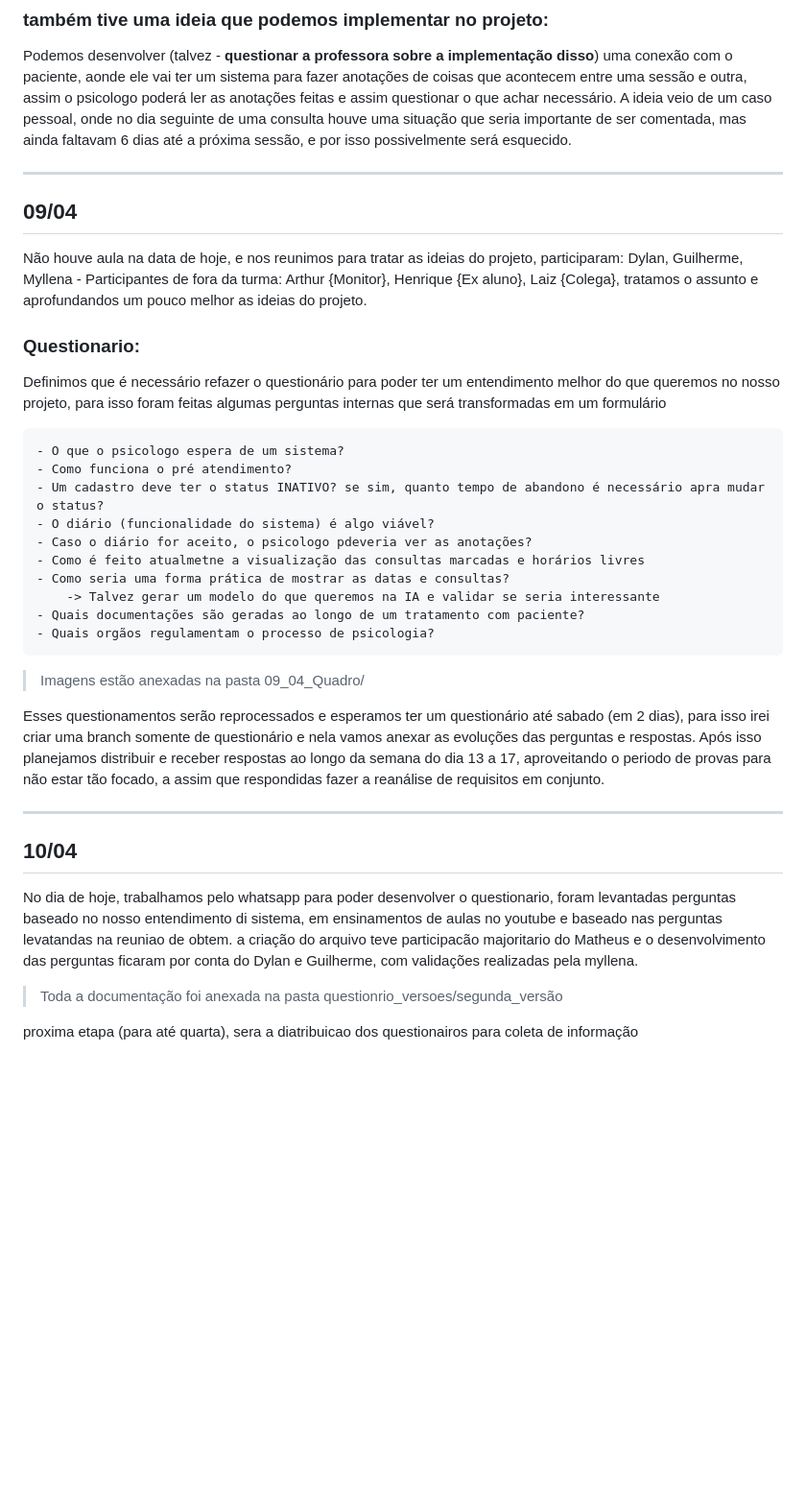
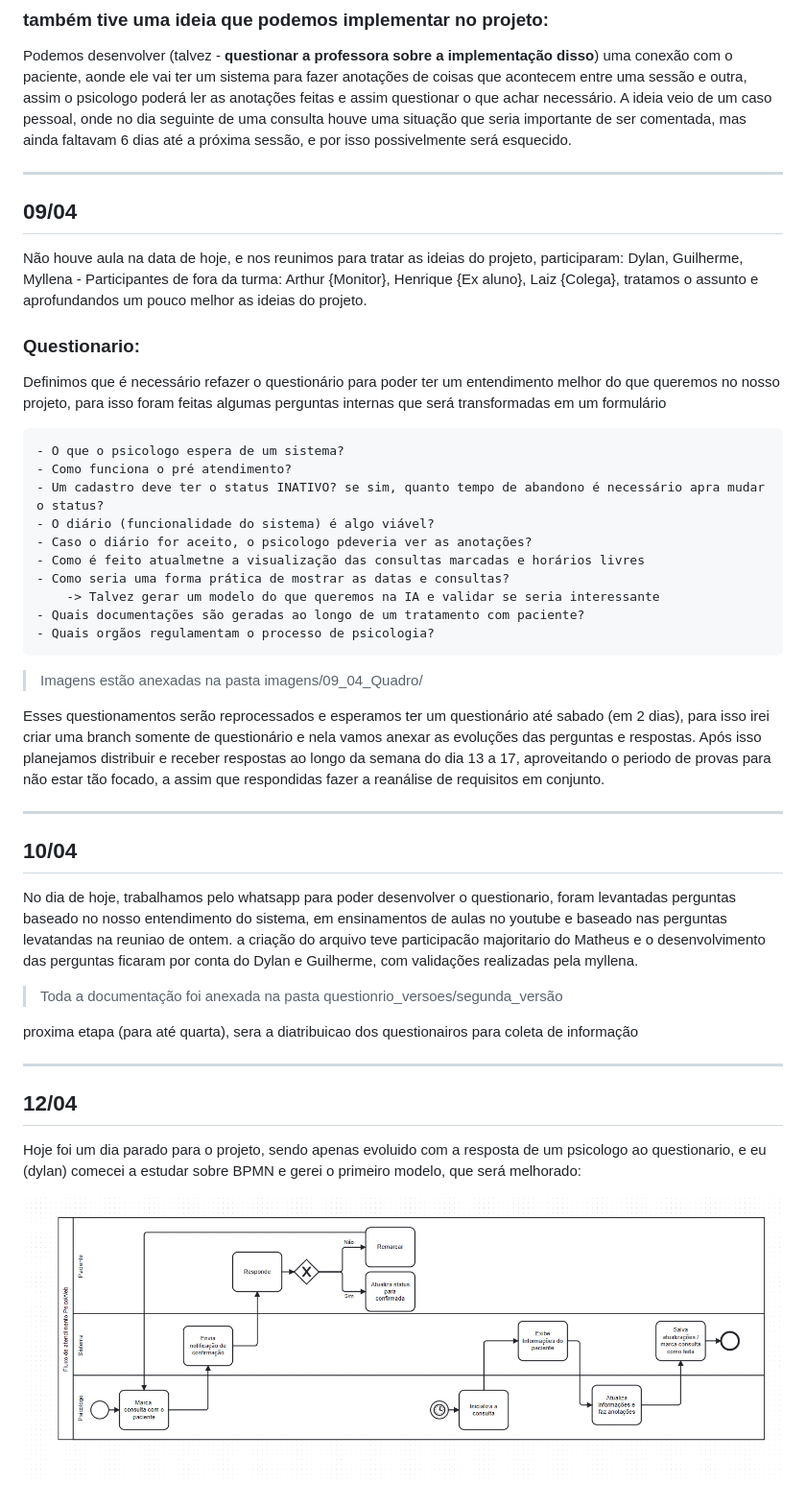
Before and after one commit to DylanTanna/TrabalhoFinal, a Markdown page: anotacoes.md, the part around the change printed below. Shown: that part at 96% size. GitHub-like rendering; pictures changed too: image/anotacoes/1776045646657.png (added); blank space fills up the shorter version.

Commit message:
adições realizadas no dia 12/04

````diff
--- a/anotacoes.md
+++ b/anotacoes.md
@@ -21,13 +22,16 @@ A ideia veio de um caso pessoal, onde no dia seguinte de uma consulta houve uma
 mas ainda faltavam 6 dias até a próxima sessão, e por isso possivelmente será esquecido.
 
 ---
+
 ## 09/04
+
 Não houve aula na data de hoje, e nos reunimos para tratar as ideias do projeto, participaram: Dylan, Guilherme, Myllena - Participantes de fora da turma: Arthur {Monitor}, Henrique {Ex aluno}, Laiz {Colega}, tratamos o assunto e aprofundandos um pouco melhor as ideias do projeto.
 
 ### Questionario:
+
 Definimos que é necessário refazer o questionário para poder ter um entendimento melhor do que queremos no nosso projeto, para isso foram feitas algumas perguntas internas que será transformadas em um formulário
 
-~~~
+```
 - O que o psicologo espera de um sistema?
 - Como funciona o pré atendimento?
 - Um cadastro deve ter o status INATIVO? se sim, quanto tempo de abandono é necessário apra mudar o status?
@@ -38,17 +42,28 @@ Definimos que é necessário refazer o questionário para poder ter um entendime
     -> Talvez gerar um modelo do que queremos na IA e validar se seria interessante
 - Quais documentações são geradas ao longo de um tratamento com paciente?
 - Quais orgãos regulamentam o processo de psicologia?
-~~~
->Imagens estão anexadas na pasta 09_04_Quadro/
+```
+
+> Imagens estão anexadas na pasta imagens/09_04_Quadro/
 
 Esses questionamentos serão reprocessados e esperamos ter um questionário até sabado (em 2 dias), para isso irei criar uma branch somente de questionário e nela vamos anexar as evoluções das perguntas e respostas.
 Após isso planejamos distribuir e receber respostas ao longo da semana do dia 13 a 17, aproveitando o periodo de provas para não estar tão focado, a assim que respondidas fazer a reanálise de requisitos em conjunto.
 
 ---
+
 ## 10/04
-No dia de hoje, trabalhamos pelo whatsapp para poder desenvolver o questionario, foram levantadas perguntas baseado no nosso entendimento di sistema, em ensinamentos de aulas no youtube e baseado nas perguntas levatandas na reuniao de obtem.
+
+No dia de hoje, trabalhamos pelo whatsapp para poder desenvolver o questionario, foram levantadas perguntas baseado no nosso entendimento do sistema, em ensinamentos de aulas no youtube e baseado nas perguntas levatandas na reuniao de ontem.
 a criação do arquivo teve participacão majoritario do Matheus e o desenvolvimento das perguntas ficaram por conta do Dylan e Guilherme, com validações realizadas pela myllena.
 
->Toda a documentação foi anexada na pasta questionrio_versoes/segunda_versão
+> Toda a documentação foi anexada na pasta questionrio_versoes/segunda_versão
 
 proxima etapa (para até quarta), sera a diatribuicao dos questionairos para coleta de informação
+
+---
+
+## 12/04
+
+Hoje foi um dia parado para o projeto, sendo apenas evoluido com a resposta de um psicologo ao questionario, e eu (dylan) comecei a estudar sobre BPMN e gerei o primeiro modelo, que será melhorado:
+
+![1776045646657](image/anotacoes/1776045646657.png)
````
Also changed, not shown: other parts of anotacoes.md (+2 -1 lines), image/anotacoes/1776045647984.png (added), 5 other files.
